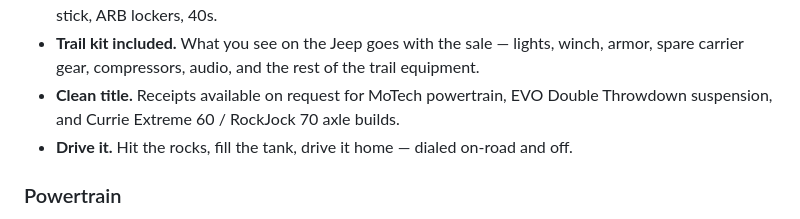
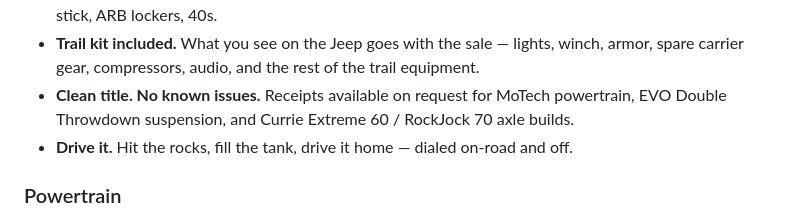
Before and after one commit to adinahsohn-BBNCS/JEEP, a Markdown page: fourbie-listing-brief.md, the part around the change. GitHub-like rendering.

Commit message:
Clarify no known issues in ad highlight bullets
Co-authored-by: adinahsohn-BBNCS <adinahsohn-BBNCS@users.noreply.github.com>

```diff
--- a/fourbie-listing-brief.md
+++ b/fourbie-listing-brief.md
@@ -75,7 +75,7 @@ Full gallery, build story, and manufacturer links: **https://goanywherejeep.com/
 - **Low-mile chassis.** 40,734 miles — sitting more than crawling.
 - **Serious hardware.** Currie Extreme 60 / RockJock 70, EVO Double Throwdown with King, Atlas twin-stick, ARB lockers, 40s.
 - **Trail kit included.** What you see on the Jeep goes with the sale — lights, winch, armor, spare carrier gear, compressors, audio, and the rest of the trail equipment.
-- **Clean title.** Receipts available on request for MoTech powertrain, EVO Double Throwdown suspension, and Currie Extreme 60 / RockJock 70 axle builds.
+- **Clean title. No known issues.** Receipts available on request for MoTech powertrain, EVO Double Throwdown suspension, and Currie Extreme 60 / RockJock 70 axle builds.
 - **Drive it.** Hit the rocks, fill the tank, drive it home — dialed on-road and off.
 
 ### Powertrain
```
